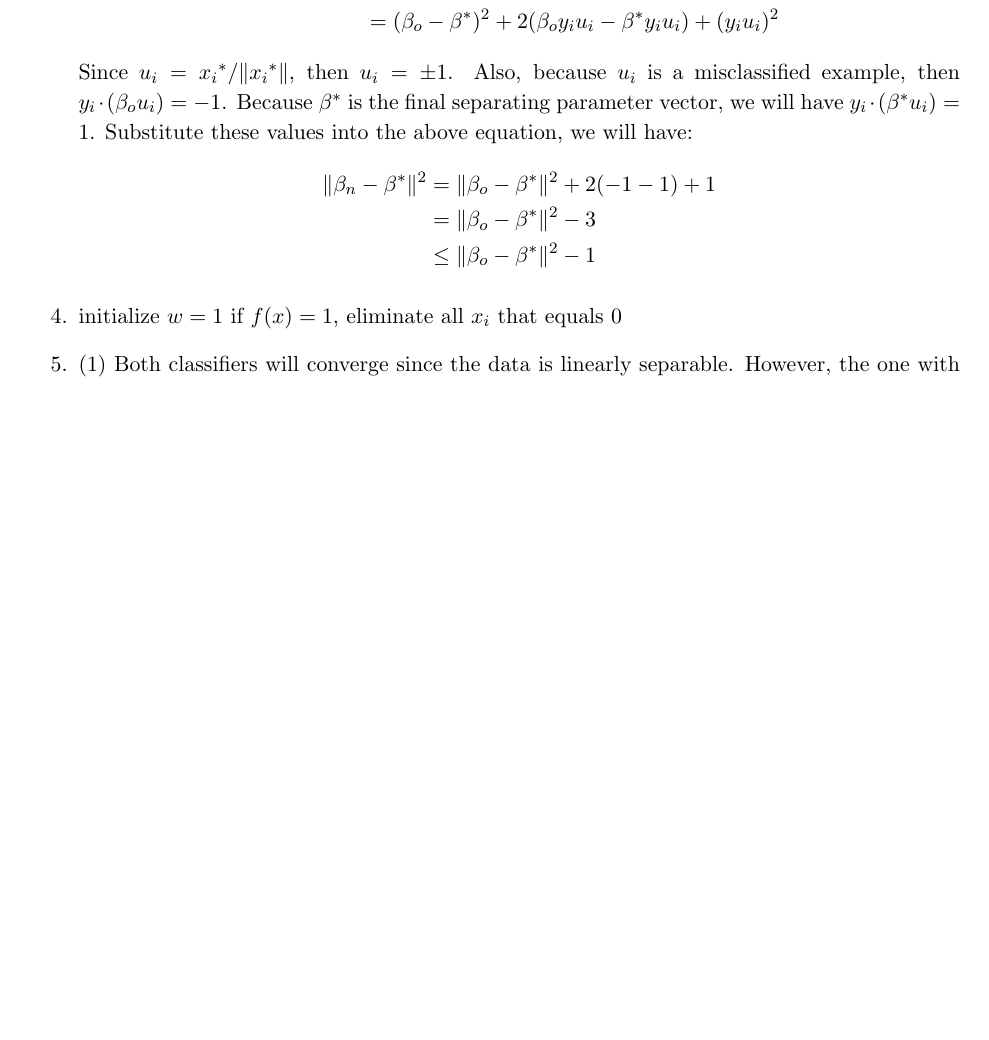
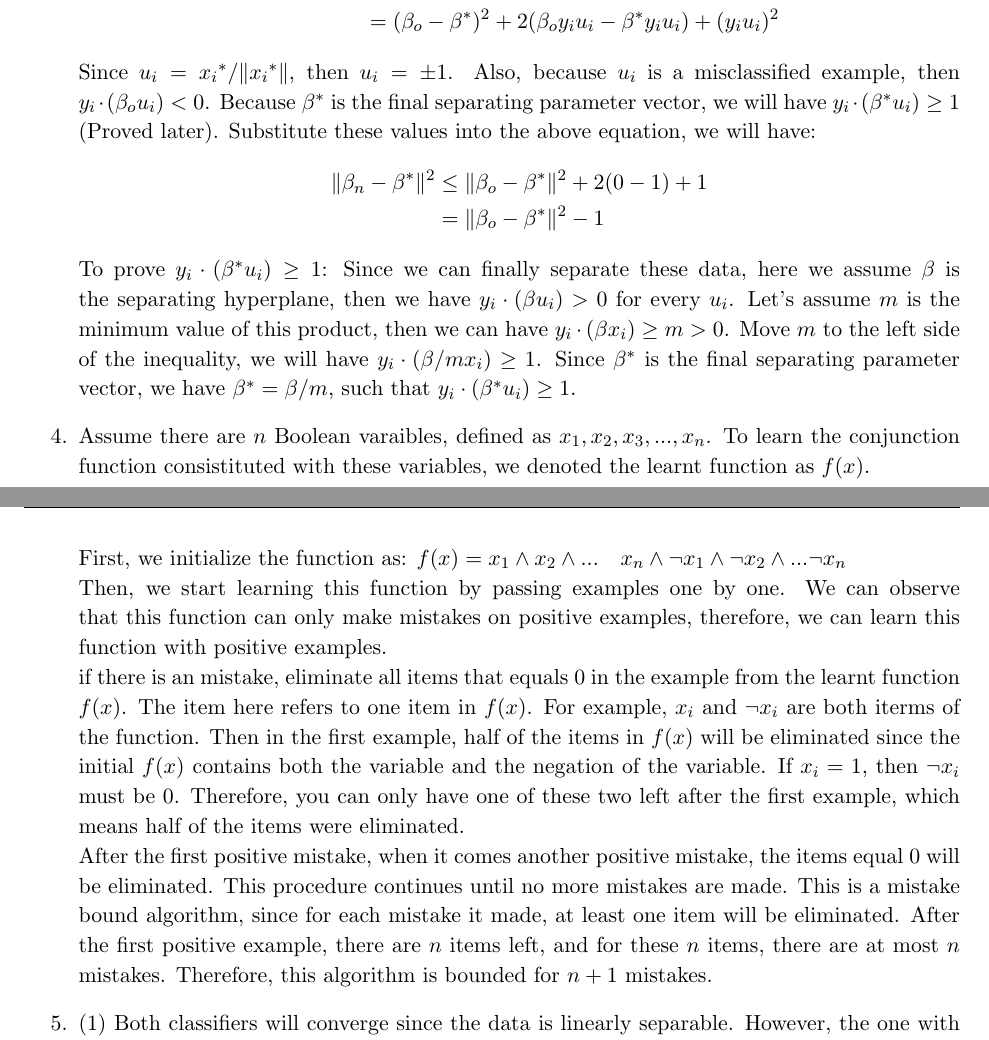
Before and after one commit to Pr1deT/CS578_hw, a LaTeX problem sheet (hw2/hw2_report_TingZhang.tex): part of page 1 of 5 before the commit and two parts of pages 1 and 2 of 6 after it, the two joined at a grey line, cut so that both start at the same text, the shorter picture padded with empty space. Compiled offline with pdfLaTeX.

Commit message:
Finished hw2
1. modified question 3
2. complete question 4

```diff
--- a/hw2/hw2_report_TingZhang.tex
+++ b/hw2/hw2_report_TingZhang.tex
@@ -95,15 +95,18 @@ Since \(\beta_n = \beta_o+y_i u_i \), then
                       &=(\beta_o-\beta^*)^2+2y_i u_i(\beta_o-\beta^*)+(y_i u_i)^2 \\
 											&=(\beta_o-\beta^*)^2+2(\beta_o y_i u_i-\beta^*y_i u_i)+(y_i u_i)^2
 \end{align*}
-Since \(u_i={x_i}^*/\|{x_i}^*\|\), then \(u_i=\pm 1\). Also, because \(u_i\) is a misclassified example, then \(y_i \cdot (\beta_o u_i)=-1\). Because \(\beta^*\) is the final separating parameter vector, we will have \(y_i \cdot (\beta^* u_i)=1\). Substitute these values into the above equation, we will have:
+Since \(u_i={x_i}^*/\|{x_i}^*\|\), then \(u_i=\pm 1\). Also, because \(u_i\) is a misclassified example, then \(y_i \cdot (\beta_o u_i)<0\). Because \(\beta^*\) is the final separating parameter vector, we will have \(y_i \cdot (\beta^* u_i) \geq 1\) (Proved later). Substitute these values into the above equation, we will have:
 \begin{align*}
-\|\beta_n-\beta^*\|^2 &=\|\beta_o-\beta^*\|^2+2(-1-1)+1 \\
-                      &=\|\beta_o-\beta^*\|^2-3 \\
-											& \leq \|\beta_o-\beta^*\|^2-1
+\|\beta_n-\beta^*\|^2 & \leq \|\beta_o-\beta^*\|^2+2(0-1)+1 \\
+                      &=\|\beta_o-\beta^*\|^2-1
 \end{align*}
+To prove \(y_i \cdot (\beta^* u_i) \geq 1\): Since we can finally separate these data, here we assume \(\beta\) is the separating hyperplane, then we have \(y_i \cdot (\beta u_i)>0\) for every \(u_i\). Let's assume \(m\) is the minimum value of this product, then we can have \(y_i \cdot (\beta x_i) \geq m>0\). Move \(m\) to the left side of the inequality, we will have \(y_i \cdot (\beta/m x_i) \geq 1\). Since  \(\beta^*\) is the final separating parameter vector, we have    \(\beta^*=\beta/m\), such that \(y_i \cdot (\beta^* u_i) \geq 1\).
 \item[4.]
-initialize \(w=1\)
-if \(f(x)=1\), eliminate all \(x_i\) that equals 0
+Assume there are \(n\) Boolean varaibles, defined as \(x_1,x_2,x_3,...,x_n\). To learn the conjunction function consistituted with these variables, we denoted the learnt function as \(f(x)\).\\
+First, we initialize the function as: \(f(x)=x_1 \wedge x_2 \wedge ... \quad x_n \wedge \neg x_1 \wedge \neg x_2 \wedge ... \neg x_n\)\\
+Then, we start learning this function by passing examples one by one. We can observe that this function can only make mistakes on positive examples, therefore, we can learn this function with positive examples.\\
+if there is an mistake, eliminate all items that equals 0 in the example from the learnt function \(f(x)\). The  item here refers to one item in \(f(x)\). For example, \(x_i\) and \(\neg x_i\) are both iterms of the function. Then in the first example, half of the items in \(f(x)\) will be eliminated since the initial \(f(x)\) contains both the variable and the negation of the variable. If \(x_i=1\), then \(\neg x_i\) must be 0. Therefore, you can only have one of these two left after the first example, which means half of the items were eliminated.\\
+After the first positive mistake, when it comes another positive mistake, the items equal \(0\) will be eliminated. This procedure continues until no more mistakes are made. This is a mistake bound algorithm, since for each mistake it made, at least one item will be eliminated. After the first positive example, there are \(n\) items left, and for these \(n\) items, there are at most \(n\) mistakes. Therefore, this algorithm is bounded for \(n+1\) mistakes.
 \item[5.]
 (1) Both classifiers will converge since the data is linearly separable. However, the one with sorted dataset may converge slower than the one with randomized order.
 (2) The training error of the first classifier would be 0\%. And the training error for the second classifier would be 0\% since the data is linearly separable.
```
Also changed, not shown: hw2/hw2_report_TingZhang.pdf, 3 other files.
